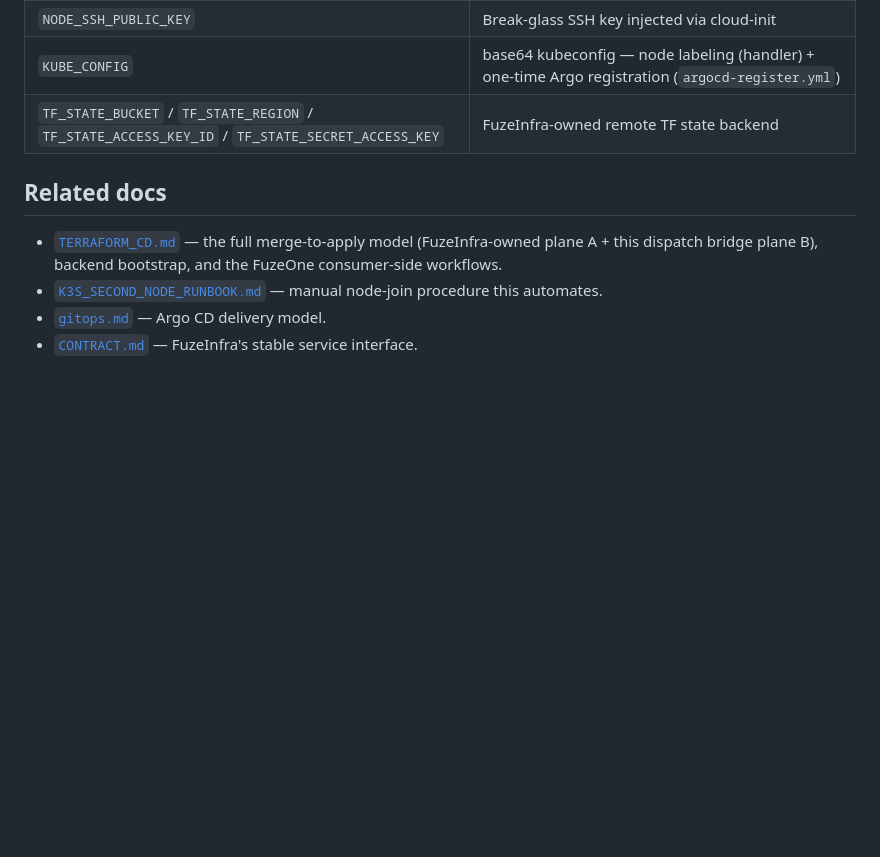
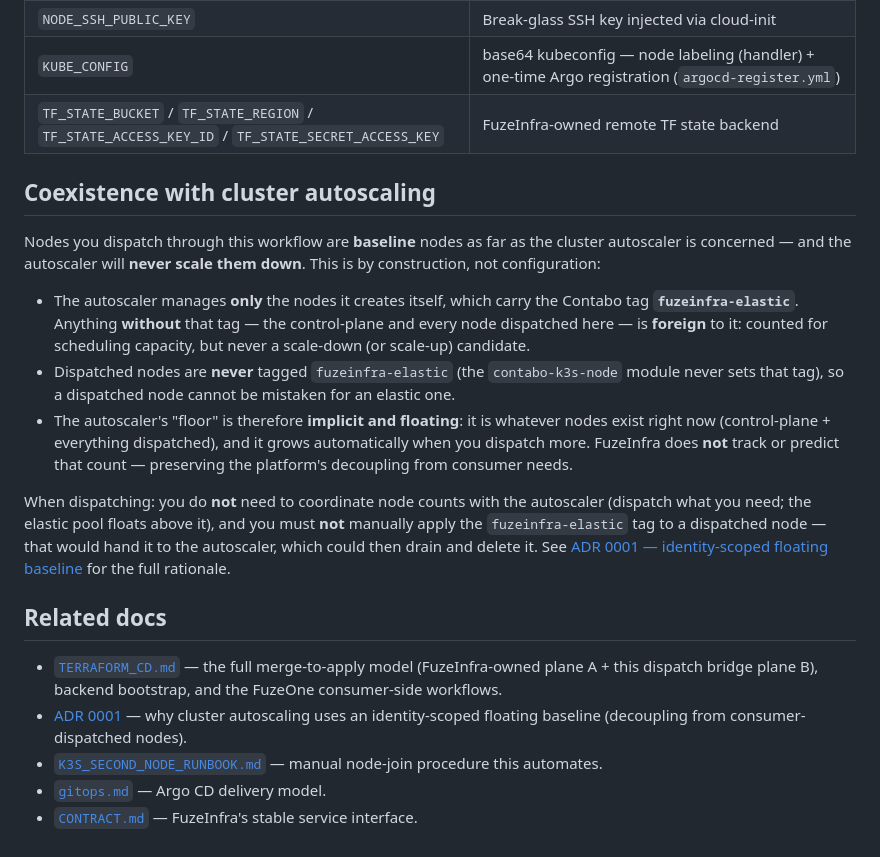
Before and after one commit to izzywdev/FuzeInfra, a Markdown page: docs/INFRA_REQUEST_DISPATCH.md, the part around the change. Drawn GitHub-style; blank space fills up the shorter version.

```diff
--- a/docs/INFRA_REQUEST_DISPATCH.md
+++ b/docs/INFRA_REQUEST_DISPATCH.md
@@ -164,9 +164,34 @@ Ongoing edits to those files are **not** infra-requests and trigger nothing.
 | `KUBE_CONFIG` | base64 kubeconfig — node labeling (handler) + one-time Argo registration (`argocd-register.yml`) |
 | `TF_STATE_BUCKET` / `TF_STATE_REGION` / `TF_STATE_ACCESS_KEY_ID` / `TF_STATE_SECRET_ACCESS_KEY` | FuzeInfra-owned remote TF state backend |
 
+## Coexistence with cluster autoscaling
+
+Nodes you dispatch through this workflow are **baseline** nodes as far as the cluster
+autoscaler is concerned — and the autoscaler will **never scale them down**. This is
+by construction, not configuration:
+
+- The autoscaler manages **only** the nodes it creates itself, which carry the Contabo
+  tag **`fuzeinfra-elastic`**. Anything **without** that tag — the control-plane and
+  every node dispatched here — is **foreign** to it: counted for scheduling capacity,
+  but never a scale-down (or scale-up) candidate.
+- Dispatched nodes are **never** tagged `fuzeinfra-elastic` (the `contabo-k3s-node`
+  module never sets that tag), so a dispatched node cannot be mistaken for an elastic one.
+- The autoscaler's "floor" is therefore **implicit and floating**: it is whatever nodes
+  exist right now (control-plane + everything dispatched), and it grows automatically
+  when you dispatch more. FuzeInfra does **not** track or predict that count — preserving
+  the platform's decoupling from consumer needs.
+
+When dispatching: you do **not** need to coordinate node counts with the autoscaler
+(dispatch what you need; the elastic pool floats above it), and you must **not** manually
+apply the `fuzeinfra-elastic` tag to a dispatched node — that would hand it to the
+autoscaler, which could then drain and delete it. See
+[ADR 0001 — identity-scoped floating baseline](adr/0001-cluster-autoscaling-identity-scoped-baseline.md)
+for the full rationale.
+
 ## Related docs
 
 - [`TERRAFORM_CD.md`](TERRAFORM_CD.md) — the full merge-to-apply model (FuzeInfra-owned plane A + this dispatch bridge plane B), backend bootstrap, and the FuzeOne consumer-side workflows.
+- [ADR 0001](adr/0001-cluster-autoscaling-identity-scoped-baseline.md) — why cluster autoscaling uses an identity-scoped floating baseline (decoupling from consumer-dispatched nodes).
 - [`K3S_SECOND_NODE_RUNBOOK.md`](K3S_SECOND_NODE_RUNBOOK.md) — manual node-join procedure this automates.
 - [`gitops.md`](gitops.md) — Argo CD delivery model.
 - [`CONTRACT.md`](../CONTRACT.md) — FuzeInfra's stable service interface.
```
Also changed, not shown: docs/adr/0001-cluster-autoscaling-identity-scoped-baseline.md (added, +97 -0 lines).
